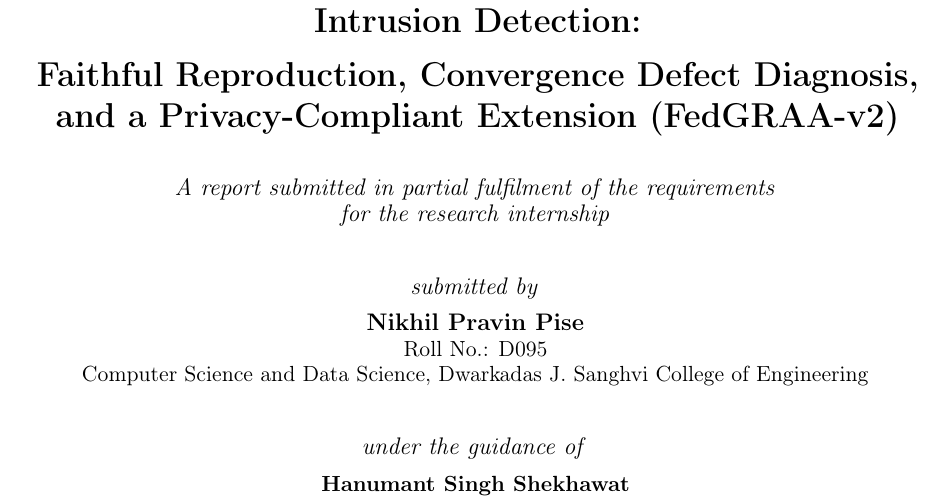
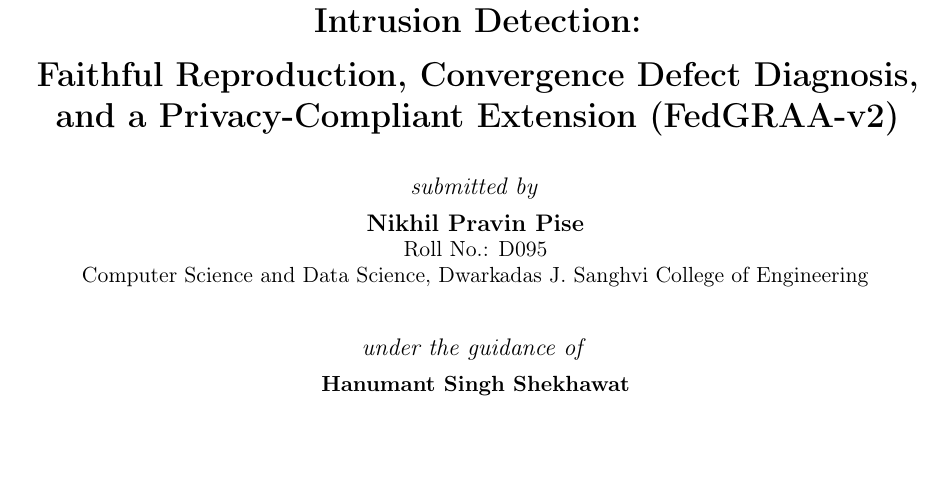
Before and after one commit to nikhilpravinpise/FedGRAA, a LaTeX thesis (internship_report/report.tex): part of page 1 of 36, cut so that both start at the same text, the shorter picture padded with empty space. Compiled offline with pdfLaTeX.

Commit message:
Drop partial-fulfilment subtitle from title page

```diff
--- a/internship_report/report.tex
+++ b/internship_report/report.tex
@@ -75,7 +75,6 @@
 {\LARGE\bfseries Federated Gradient-Refined Adaptive Averaging for Intrusion Detection:\\[0.35em]
 Faithful Reproduction, Convergence Defect Diagnosis, and a Privacy-Compliant Extension (FedGRAA-v2)\par}
 \vspace{1.8em}
-{\large \textit{A report submitted in partial fulfilment of the requirements\\ for the research internship}}\\[2.2em]
 {\large \textit{submitted by}}\\[0.5em]
 {\large \textbf{Nikhil Pravin Pise}}\\
 {Roll No.: D095}\\
```
